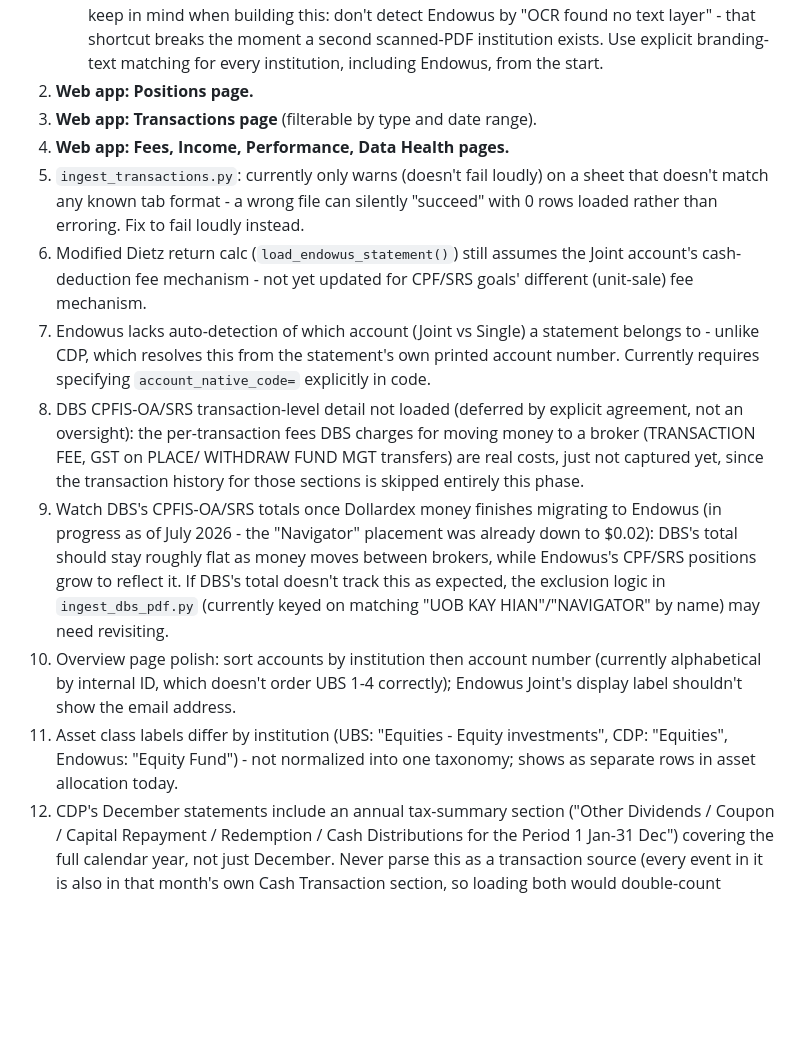
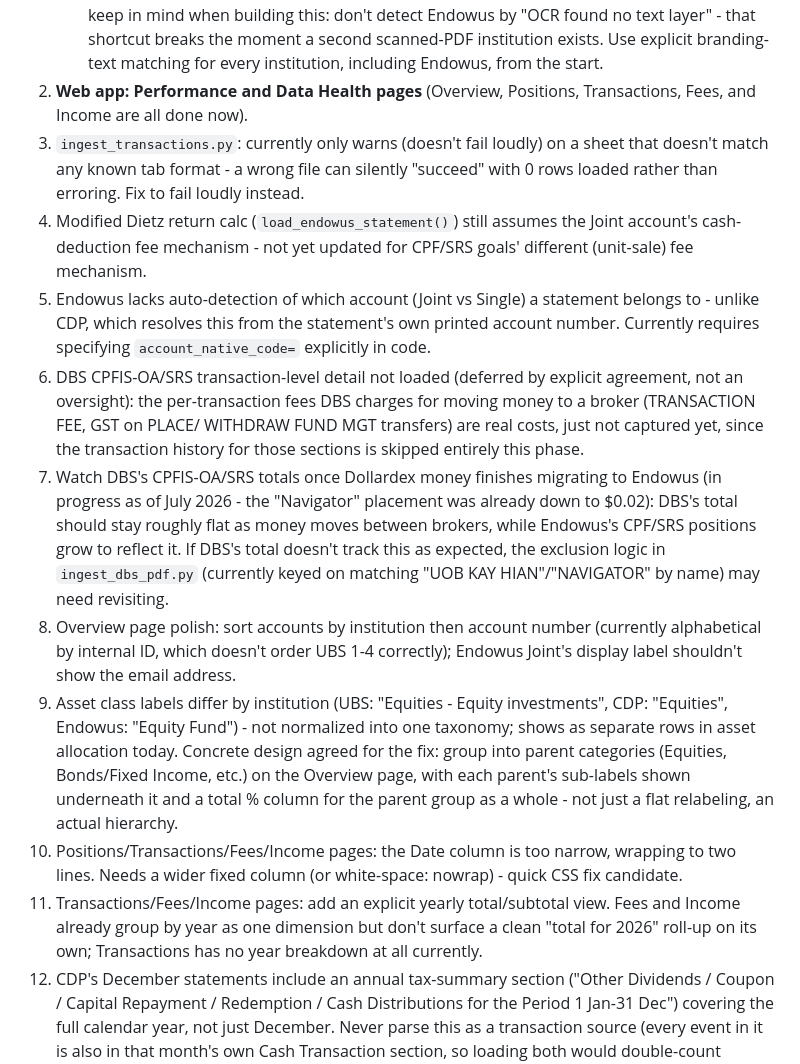
Before and after one commit to ss-ghub1/PersPortfolio, a Markdown page: README.md, the part around the change. Rendered like a GitHub page; blank space fills up the shorter version.

Commit message:
Track UX requests, clean up stale to-do items

```diff
--- a/README.md
+++ b/README.md
@@ -464,40 +464,51 @@ you hit them. Ordered by how much they could actually bite you.
    detect Endowus by "OCR found no text layer" - that shortcut breaks the
    moment a second scanned-PDF institution exists. Use explicit branding-
    text matching for every institution, including Endowus, from the start.
-2. **Web app: Positions page.**
-3. **Web app: Transactions page** (filterable by type and date range).
-4. **Web app: Fees, Income, Performance, Data Health pages.**
-5. `ingest_transactions.py`: currently only warns (doesn't fail loudly) on
+2. **Web app: Performance and Data Health pages** (Overview, Positions,
+   Transactions, Fees, and Income are all done now).
+3. `ingest_transactions.py`: currently only warns (doesn't fail loudly) on
    a sheet that doesn't match any known tab format - a wrong file can
    silently "succeed" with 0 rows loaded rather than erroring. Fix to fail
    loudly instead.
-6. Modified Dietz return calc (`load_endowus_statement()`) still assumes
+4. Modified Dietz return calc (`load_endowus_statement()`) still assumes
    the Joint account's cash-deduction fee mechanism - not yet updated for
    CPF/SRS goals' different (unit-sale) fee mechanism.
-7. Endowus lacks auto-detection of which account (Joint vs Single) a
+5. Endowus lacks auto-detection of which account (Joint vs Single) a
    statement belongs to - unlike CDP, which resolves this from the
    statement's own printed account number. Currently requires specifying
    `account_native_code=` explicitly in code.
-8. DBS CPFIS-OA/SRS transaction-level detail not loaded (deferred by
+6. DBS CPFIS-OA/SRS transaction-level detail not loaded (deferred by
    explicit agreement, not an oversight): the per-transaction fees DBS
    charges for moving money to a broker (TRANSACTION FEE, GST on PLACE/
    WITHDRAW FUND MGT transfers) are real costs, just not captured yet,
    since the transaction history for those sections is skipped entirely
    this phase.
-9. Watch DBS's CPFIS-OA/SRS totals once Dollardex money finishes migrating
+7. Watch DBS's CPFIS-OA/SRS totals once Dollardex money finishes migrating
    to Endowus (in progress as of July 2026 - the "Navigator" placement was
    already down to $0.02): DBS's total should stay roughly flat as money
    moves between brokers, while Endowus's CPF/SRS positions grow to
    reflect it. If DBS's total doesn't track this as expected, the
    exclusion logic in `ingest_dbs_pdf.py` (currently keyed on matching
    "UOB KAY HIAN"/"NAVIGATOR" by name) may need revisiting.
-10. Overview page polish: sort accounts by institution then account number
+8. Overview page polish: sort accounts by institution then account number
    (currently alphabetical by internal ID, which doesn't order UBS 1-4
    correctly); Endowus Joint's display label shouldn't show the email
    address.
-11. Asset class labels differ by institution (UBS: "Equities - Equity
+9. Asset class labels differ by institution (UBS: "Equities - Equity
    investments", CDP: "Equities", Endowus: "Equity Fund") - not normalized
    into one taxonomy; shows as separate rows in asset allocation today.
+   Concrete design agreed for the fix: group into parent categories
+   (Equities, Bonds/Fixed Income, etc.) on the Overview page, with each
+   parent's sub-labels shown underneath it and a total % column for the
+   parent group as a whole - not just a flat relabeling, an actual
+   hierarchy.
+10. Positions/Transactions/Fees/Income pages: the Date column is too
+   narrow, wrapping to two lines. Needs a wider fixed column (or
+   white-space: nowrap) - quick CSS fix candidate.
+11. Transactions/Fees/Income pages: add an explicit yearly total/subtotal
+   view. Fees and Income already group by year as one dimension but don't
+   surface a clean "total for 2026" roll-up on its own; Transactions has
+   no year breakdown at all currently.
 12. CDP's December statements include an annual tax-summary section ("Other
    Dividends / Coupon / Capital Repayment / Redemption / Cash Distributions
    for the Period 1 Jan-31 Dec") covering the full calendar year, not just
```
